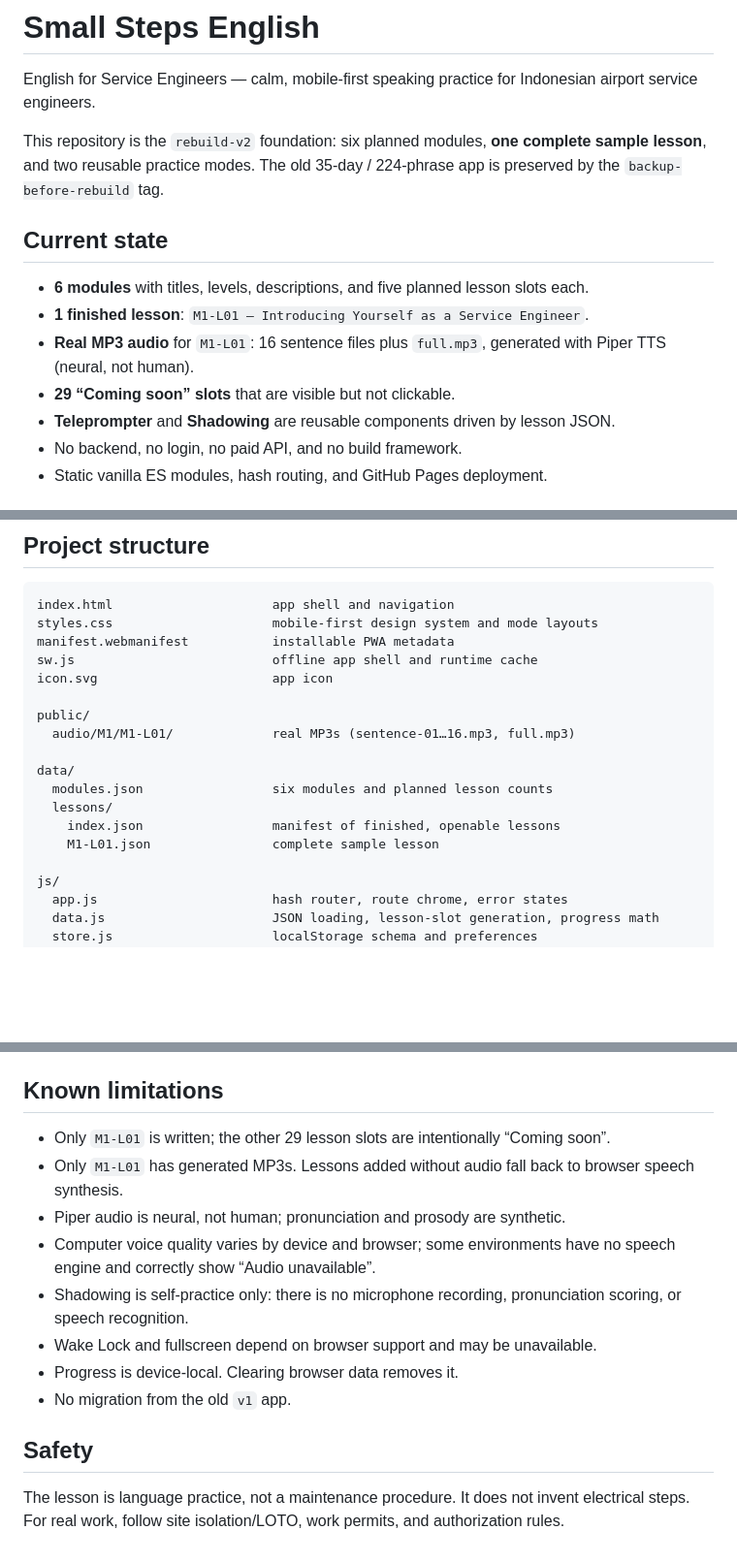
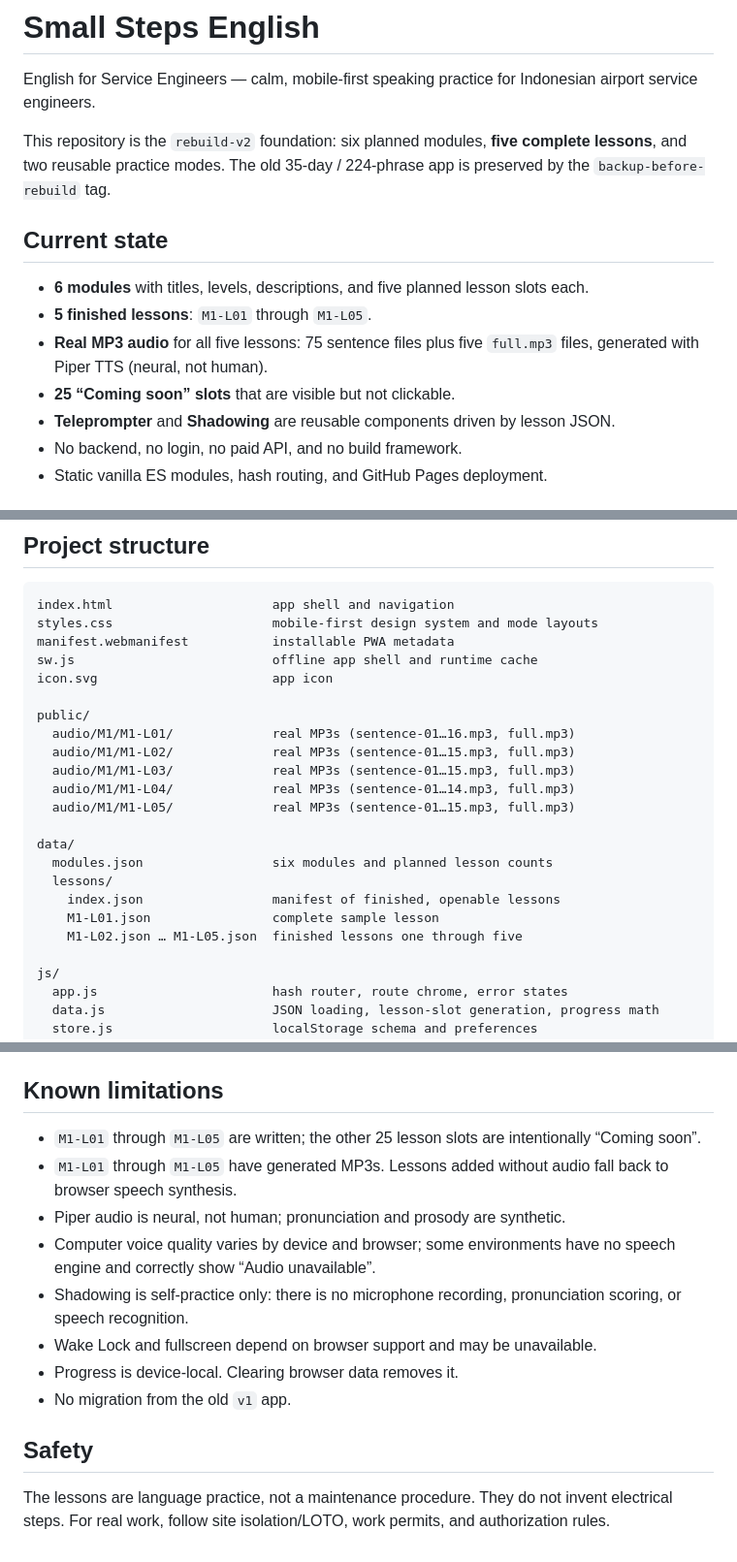
Before and after one commit to satudjiwa/english-learning-app, a Markdown page: README.md, 3 parts joined by grey strips. Shown at 97% size. Drawn GitHub-style; blank space fills up the shorter version.

Commit message:
docs: update lesson and audio documentation

```diff
--- a/README.md
+++ b/README.md
@@ -3,17 +3,17 @@
 English for Service Engineers — calm, mobile-first speaking practice for Indonesian
 airport service engineers.
 
-This repository is the `rebuild-v2` foundation: six planned modules, **one complete
-sample lesson**, and two reusable practice modes. The old 35-day / 224-phrase app is
+This repository is the `rebuild-v2` foundation: six planned modules, **five complete
+lessons**, and two reusable practice modes. The old 35-day / 224-phrase app is
 preserved by the `backup-before-rebuild` tag.
 
 ## Current state
 
 - **6 modules** with titles, levels, descriptions, and five planned lesson slots each.
-- **1 finished lesson**: `M1-L01 — Introducing Yourself as a Service Engineer`.
-- **Real MP3 audio** for `M1-L01`: 16 sentence files plus `full.mp3`, generated
-  with Piper TTS (neural, not human).
-- **29 “Coming soon” slots** that are visible but not clickable.
+- **5 finished lessons**: `M1-L01` through `M1-L05`.
+- **Real MP3 audio** for all five lessons: 75 sentence files plus five `full.mp3`
+  files, generated with Piper TTS (neural, not human).
+- **25 “Coming soon” slots** that are visible but not clickable.
 - **Teleprompter** and **Shadowing** are reusable components driven by lesson JSON.
 - No backend, no login, no paid API, and no build framework.
 - Static vanilla ES modules, hash routing, and GitHub Pages deployment.
@@ -42,12 +42,17 @@ icon.svg                       app icon
 
 public/
   audio/M1/M1-L01/             real MP3s (sentence-01…16.mp3, full.mp3)
+  audio/M1/M1-L02/             real MP3s (sentence-01…15.mp3, full.mp3)
+  audio/M1/M1-L03/             real MP3s (sentence-01…15.mp3, full.mp3)
+  audio/M1/M1-L04/             real MP3s (sentence-01…14.mp3, full.mp3)
+  audio/M1/M1-L05/             real MP3s (sentence-01…15.mp3, full.mp3)
 
 data/
   modules.json                 six modules and planned lesson counts
   lessons/
     index.json                 manifest of finished, openable lessons
     M1-L01.json                complete sample lesson
+    M1-L02.json … M1-L05.json  finished lessons one through five
 
 js/
   app.js                       hash router, route chrome, error states
@@ -274,9 +282,10 @@ lives on branch `rebuild-v2` until it is merged.
 
 ## Known limitations
 
-- Only `M1-L01` is written; the other 29 lesson slots are intentionally “Coming soon”.
-- Only `M1-L01` has generated MP3s. Lessons added without audio fall back to browser
-  speech synthesis.
+- `M1-L01` through `M1-L05` are written; the other 25 lesson slots are intentionally
+  “Coming soon”.
+- `M1-L01` through `M1-L05` have generated MP3s. Lessons added without audio fall
+  back to browser speech synthesis.
 - Piper audio is neural, not human; pronunciation and prosody are synthetic.
 - Computer voice quality varies by device and browser; some environments have no
   speech engine and correctly show “Audio unavailable”.
@@ -288,6 +297,6 @@ lives on branch `rebuild-v2` until it is merged.
 
 ## Safety
 
-The lesson is language practice, not a maintenance procedure. It does not invent
+The lessons are language practice, not a maintenance procedure. They do not invent
 electrical steps. For real work, follow site isolation/LOTO, work permits, and
 authorization rules.
```
Also changed, not shown: other parts of README.md (+8 -5 lines).
